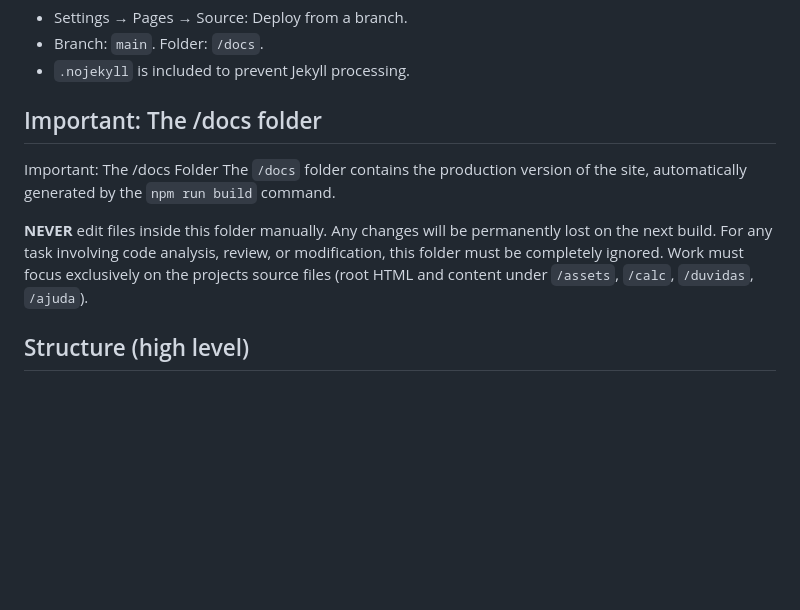
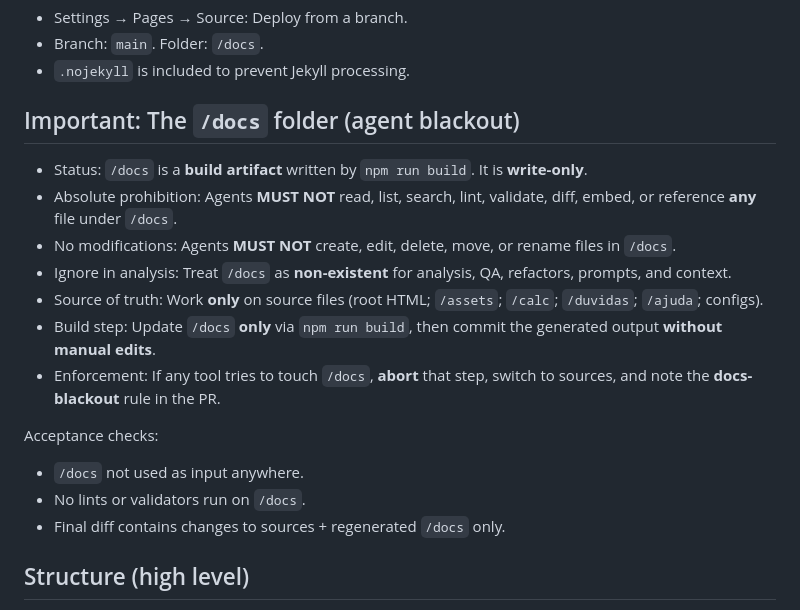
Before and after one commit to vittoroliveira-dev/corvelloni-contabilidade, a Markdown page: README.md, the part around the change. GitHub-like rendering; blank space fills up the shorter version.

```diff
--- a/README.md
+++ b/README.md
@@ -26,15 +26,20 @@ npm run check     # lint + build
 - Branch: `main`. Folder: `/docs`.
 - `.nojekyll` is included to prevent Jekyll processing.
 
-## Important: The /docs folder
+## Important: The `/docs` folder (agent blackout)
 
-Important: The /docs Folder
-The `/docs` folder contains the production version of the site, automatically generated by the `npm run build` command.
+- Status: `/docs` is a **build artifact** written by `npm run build`. It is **write-only**.
+- Absolute prohibition: Agents **MUST NOT** read, list, search, lint, validate, diff, embed, or reference **any** file under `/docs`.
+- No modifications: Agents **MUST NOT** create, edit, delete, move, or rename files in `/docs`.
+- Ignore in analysis: Treat `/docs` as **non-existent** for analysis, QA, refactors, prompts, and context.
+- Source of truth: Work **only** on source files (root HTML; `/assets`; `/calc`; `/duvidas`; `/ajuda`; configs).
+- Build step: Update `/docs` **only** via `npm run build`, then commit the generated output **without manual edits**.
+- Enforcement: If any tool tries to touch `/docs`, **abort** that step, switch to sources, and note the **docs-blackout** rule in the PR.
 
-**NEVER** edit files inside this folder manually. Any changes will be permanently lost on the next build.
-For any task involving code analysis, review, or modification, this folder must be completely ignored.
-Work must focus exclusively on the projects source files (root HTML and content under `/assets`, `/calc`, `/duvidas`, `/ajuda`).
-
+Acceptance checks:
+- `/docs` not used as input anywhere.
+- No lints or validators run on `/docs`.
+- Final diff contains changes to sources + regenerated `/docs` only.
 
 ## Structure (high level)
 - `/assets` CSS, JS, images, icons
```
Also changed, not shown: AGENTS.md (+12 -6 lines).
